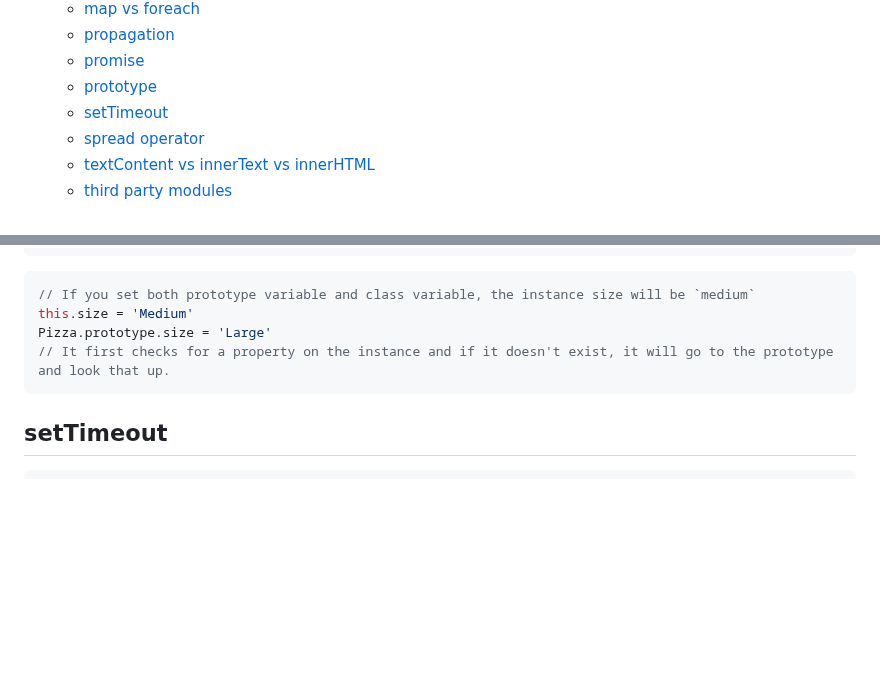
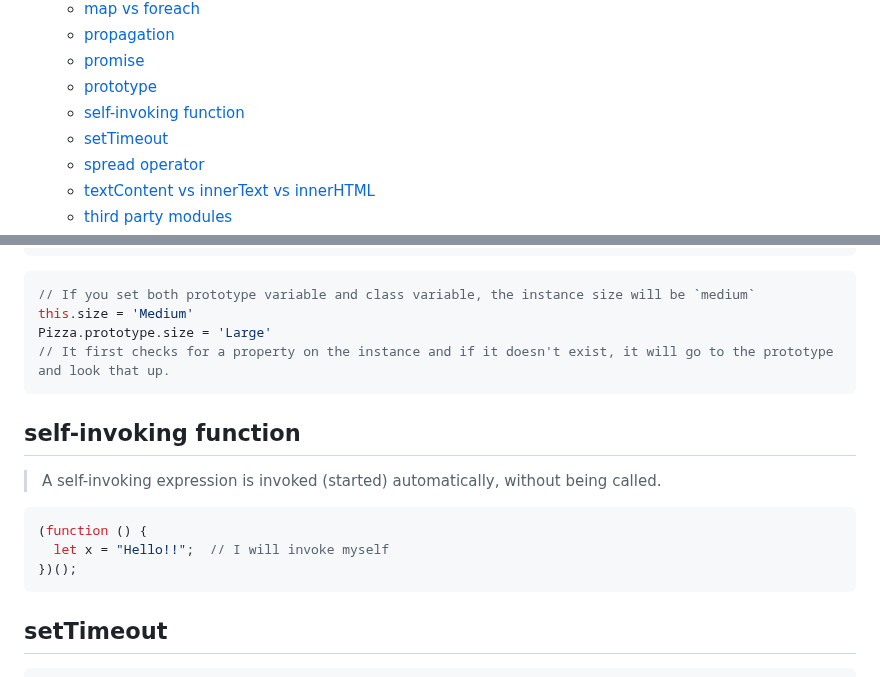
Before and after one commit to maple24/Notes, a Markdown page: Javascript/README.md, 2 parts joined by grey strips. Drawn GitHub-style; blank space fills up the shorter version.

Commit message:
docs: update 2023.04.21

````diff
--- a/Javascript/README.md
+++ b/Javascript/README.md
@@ -30,6 +30,7 @@
   - [propagation](#propagation)
   - [promise](#promise)
   - [prototype](#prototype)
+  - [self-invoking function](#self-invoking-function)
   - [setTimeout](#settimeout)
   - [spread operator](#spread-operator)
   - [textContent vs innerText vs innerHTML](#textcontent-vs-innertext-vs-innerhtml)
@@ -491,6 +492,14 @@ Pizza.prototype.size = 'Large'
 // It first checks for a property on the instance and if it doesn't exist, it will go to the prototype and look that up.
 ```
 
+## self-invoking function
+> A self-invoking expression is invoked (started) automatically, without being called.
+```javascript
+(function () {
+  let x = "Hello!!";  // I will invoke myself
+})();
+```
+
 ## setTimeout
 ```javascript
 // setTimeout takes 3 arguments: callback, time, params
````
Also changed, not shown: 1 other file.
